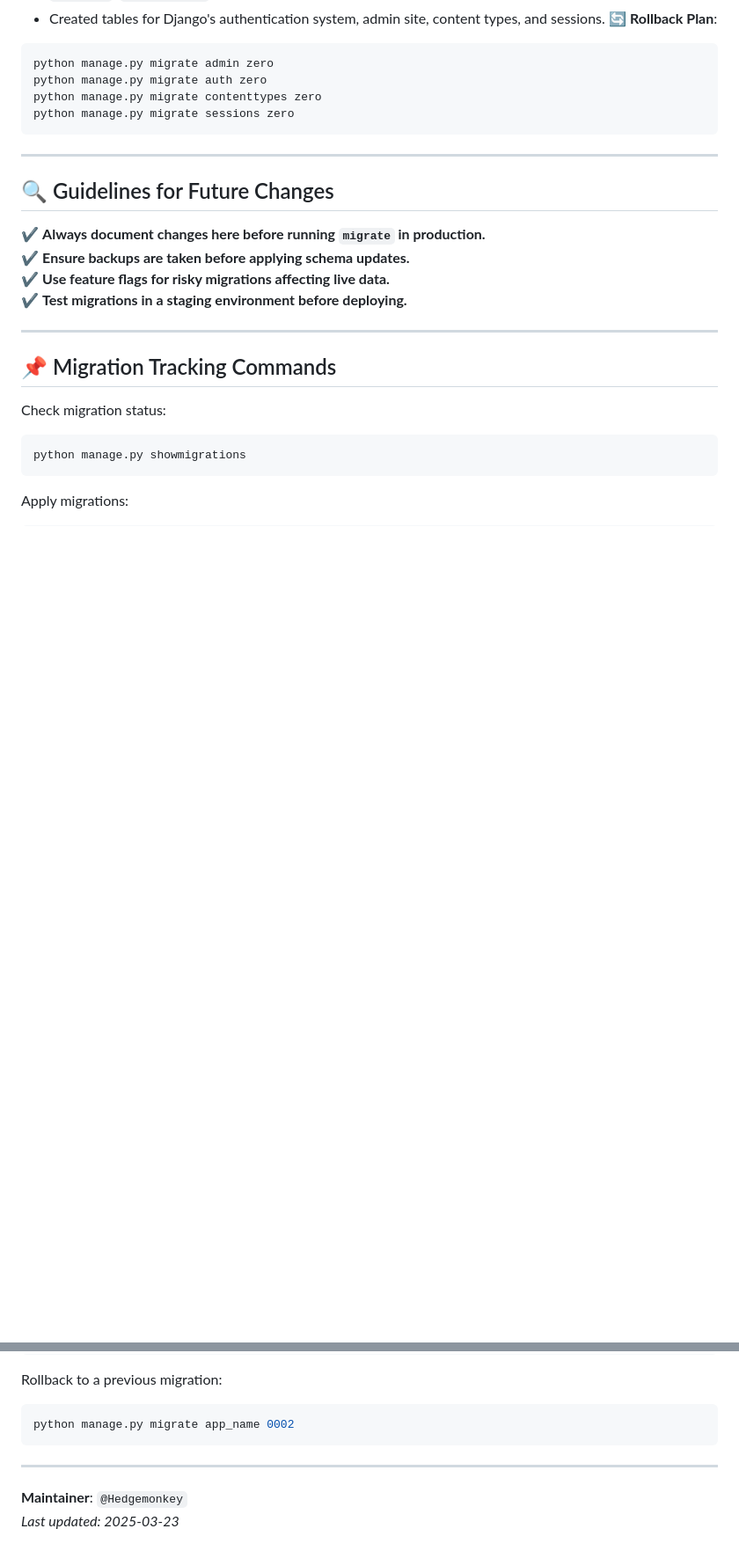
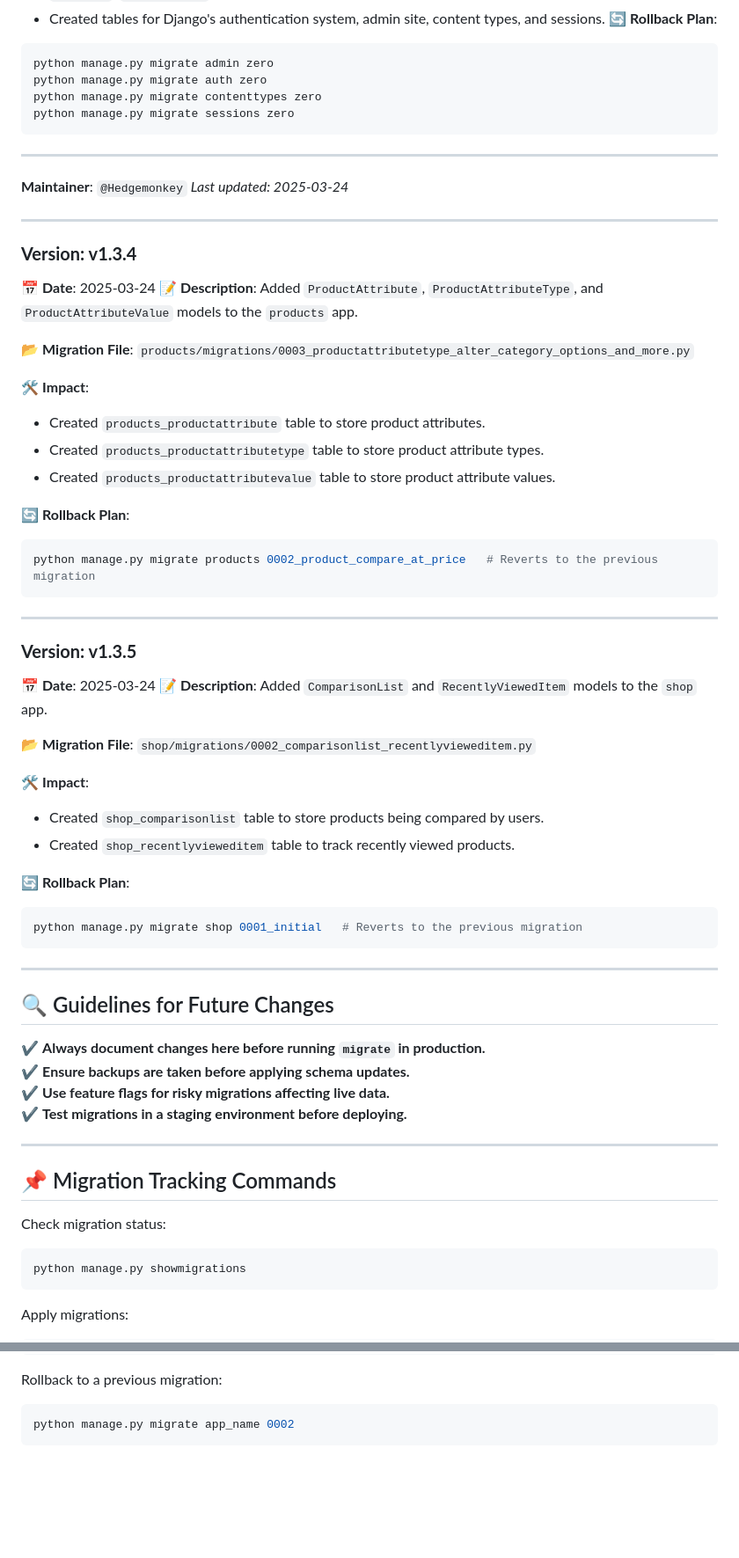
Before and after one commit to Hedgemonkey/skunkmonkey, a Markdown page: DATABASE_CHANGELOG.md, 2 parts joined by grey strips. Shown: that part at 88% size. GitHub-like rendering; blank space fills up the shorter version.

Commit message:
Updata Database schema for new additions

````diff
--- a/DATABASE_CHANGELOG.md
+++ b/DATABASE_CHANGELOG.md
@@ -144,6 +144,46 @@ python manage.py migrate sessions zero
 
 ---
 
+**Maintainer**: `@Hedgemonkey`
+_Last updated: 2025-03-24_
+
+---
+
+### **Version: v1.3.4**
+📅 **Date**: 2025-03-24
+📝 **Description**: Added `ProductAttribute`, `ProductAttributeType`, and `ProductAttributeValue` models to the `products` app.
+
+📂 **Migration File**: `products/migrations/0003_productattributetype_alter_category_options_and_more.py`
+
+🛠 **Impact**:
+- Created `products_productattribute` table to store product attributes.
+- Created `products_productattributetype` table to store product attribute types.
+- Created `products_productattributevalue` table to store product attribute values.
+
+🔄 **Rollback Plan**:
+```bash
+python manage.py migrate products 0002_product_compare_at_price   # Reverts to the previous migration
+```
+
+---
+
+### **Version: v1.3.5**
+📅 **Date**: 2025-03-24
+📝 **Description**: Added `ComparisonList` and `RecentlyViewedItem` models to the `shop` app.
+
+📂 **Migration File**: `shop/migrations/0002_comparisonlist_recentlyvieweditem.py`
+
+🛠 **Impact**:
+- Created `shop_comparisonlist` table to store products being compared by users.
+- Created `shop_recentlyvieweditem` table to track recently viewed products.
+
+🔄 **Rollback Plan**:
+```bash
+python manage.py migrate shop 0001_initial   # Reverts to the previous migration
+```
+
+---
+
 ## 🔍 Guidelines for Future Changes
 
 ✔ **Always document changes here before running `migrate` in production.**
@@ -169,8 +209,3 @@ Rollback to a previous migration:
 ```sh
 python manage.py migrate app_name 0002
 ```
-
----
-
-**Maintainer**: `@Hedgemonkey`
-_Last updated: 2025-03-23_
````
Also changed, not shown: README.md (+60 -6 lines).
